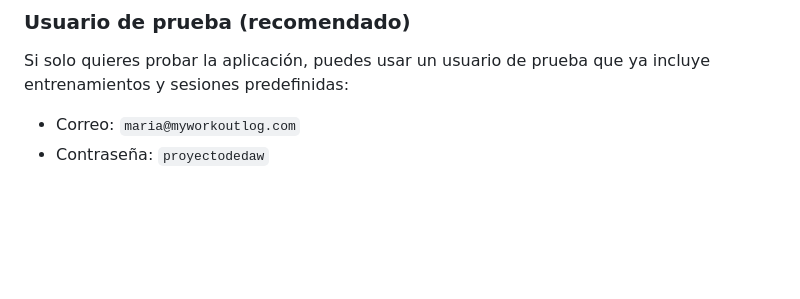
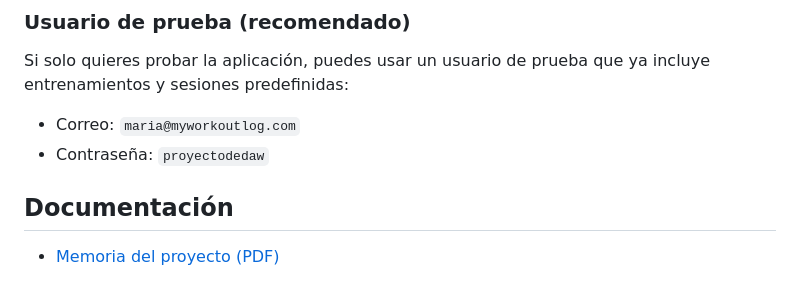
Before and after one commit to menjidev/myworkoutlog_2025, a Markdown page: README.md, the part around the change. Drawn GitHub-style; blank space fills up the shorter version.

Commit message:
memoria pdf añadida a readme

```diff
--- a/README.md
+++ b/README.md
@@ -116,3 +116,7 @@ Si solo quieres probar la aplicación, puedes usar un usuario de prueba que ya i
 
 - Correo: `maria@myworkoutlog.com`
 - Contraseña: `proyectodedaw`
+
+## Documentación
+
+- [Memoria del proyecto (PDF)](public/docs/DAW_Memoria_CristianMenjibar.pdf)
```
